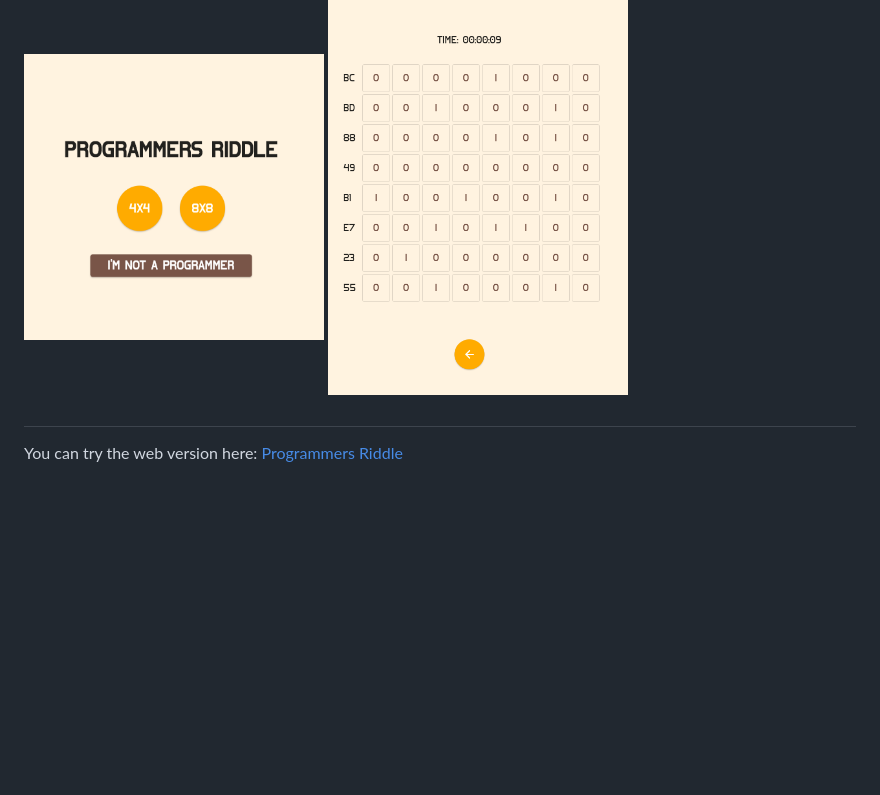
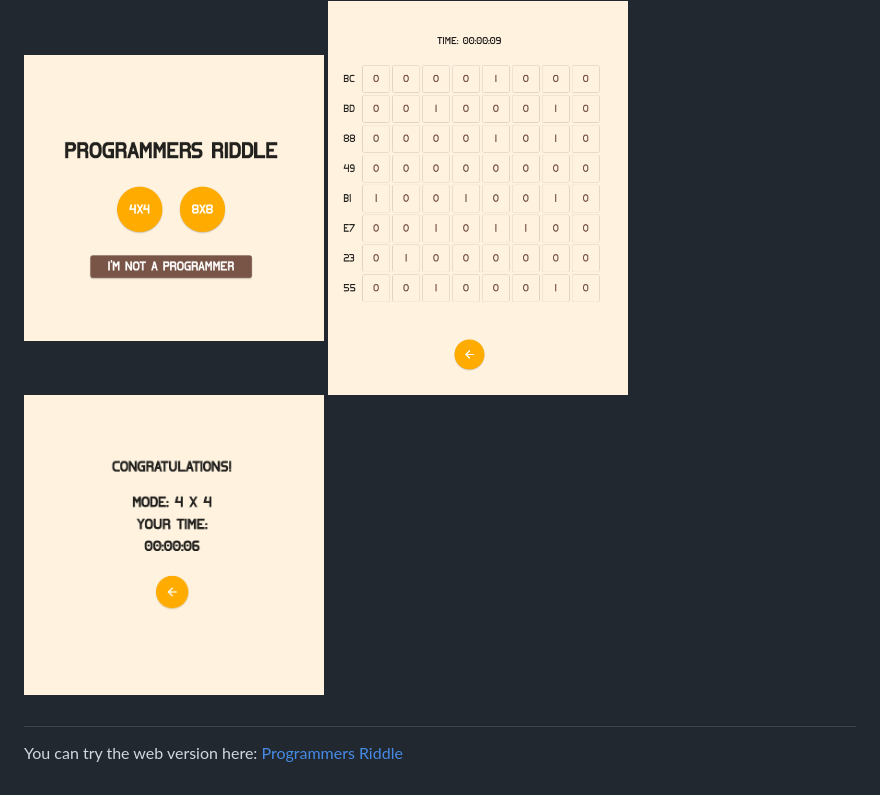
Before and after one commit to RednibCoding/programmers-riddle, a Markdown page: README.md, the part around the change. Drawn GitHub-style; pictures changed too: media/pic3.png (added); blank space fills up the shorter version.

```diff
--- a/README.md
+++ b/README.md
@@ -4,6 +4,7 @@ A minimalistic binary puzzle written in Flutter
 
 <img src="media/pic1.png" width="300" height="300" />
 <img src="media/pic2.png" width="300" height="380" />
+<img src="media/pic3.png" width="300" height="340" />
 
 ##
 You can try the web version here: [Programmers Riddle](https://62521aa8d793540448b7a72a--superb-kleicha-bf7f7d.netlify.app/#/)
```
